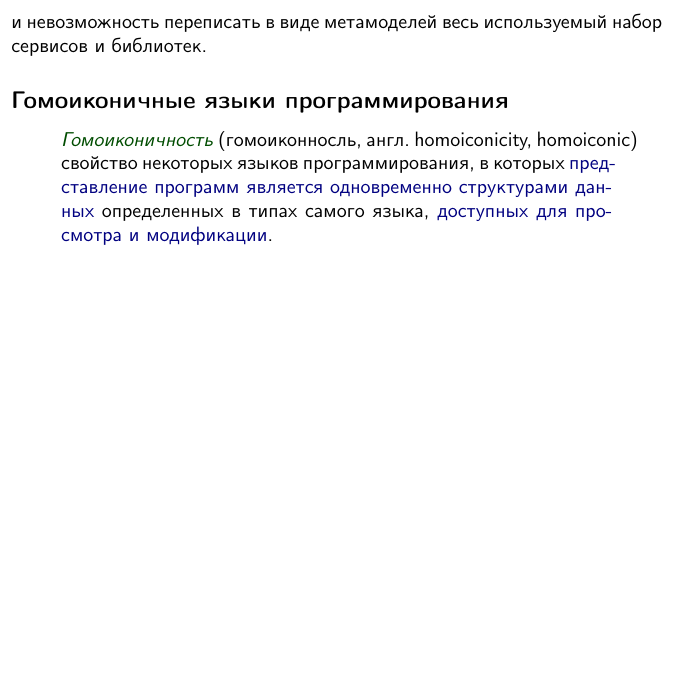
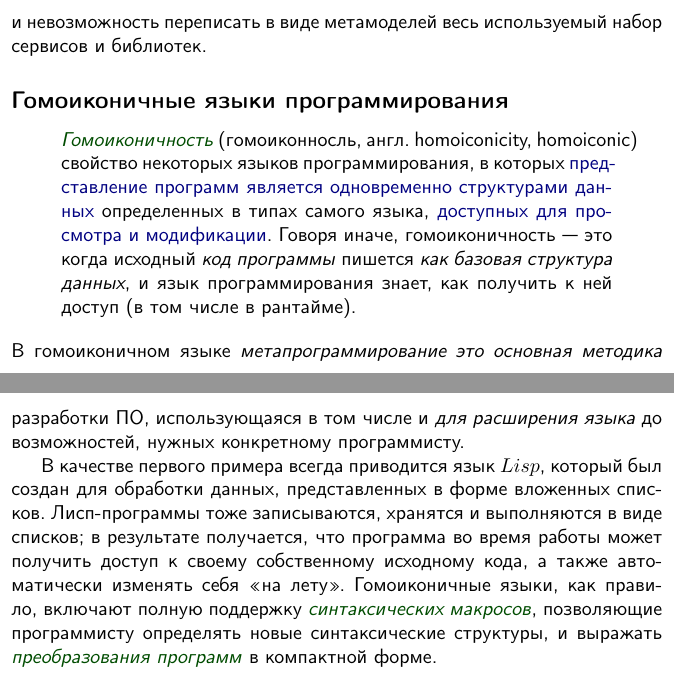
Before and after one commit to ponyatov/metaLold, a LaTeX book (book/hico.tex, which reads book/intro/homoiconic.tex): part of page 8 of 22 before the commit and two parts of pages 8 and 9 of 23 after it, the two joined at a grey line, cut so that both start at the same text, the shorter picture padded with empty space. Compiled offline with pdfLaTeX.

Commit message:
Signed-off-by: Dmitry Ponyatov <dponiatov@icbcom.ru>

```diff
--- a/book/intro/homoiconic.tex
+++ b/book/intro/homoiconic.tex
@@ -1,8 +1,27 @@
+% \clearpage
 \subsecly{Гомоиконичные языки программирования}\label{homoiconic}
 
 \begin{quotation}\noindent
 \term{Гомоиконичность} (гомоиконносль, англ. homoiconicity, homoiconic)\\
 свойство некоторых языков программирования, в которых \emph{представление
 программ является одновременно структурами данных} определенных в типах самого
-языка, \emph{доступных для просмотра и модификации}.
+языка, \emph{доступных для просмотра и модификации}. Говоря иначе,
+гомоиконичность\ --- это когда исходный \textit{код программы} пишется
+\textit{как базовая структура данных}, и язык программирования знает, как
+получить к ней доступ (в том числе в рантайме).
 \end{quotation}
+
+\noindent
+В гомоиконичном языке \textit{метапрограммирование это основная методика}
+разработки ПО, использующаяся в том числе и \textit{для расширения языка} до
+возможностей, нужных конкретному программисту.
+
+В качестве первого примера всегда приводится язык \lisp, который был создан для
+обработки данных, представленных в форме вложенных списков.
+Лисп-программы тоже записываются, хранятся и выполняются в виде списков; в
+результате получается, что программа во время работы может получить доступ к
+своему собственному исходному кода, а также автоматически изменять себя «на
+лету». Гомоиконичные языки, как правило, включают полную поддержку
+\term{синтаксических макросов}, позволяющие программисту определять новые
+синтаксические структуры, и выражать \term{преобразования программ} в компактной
+форме.
```
